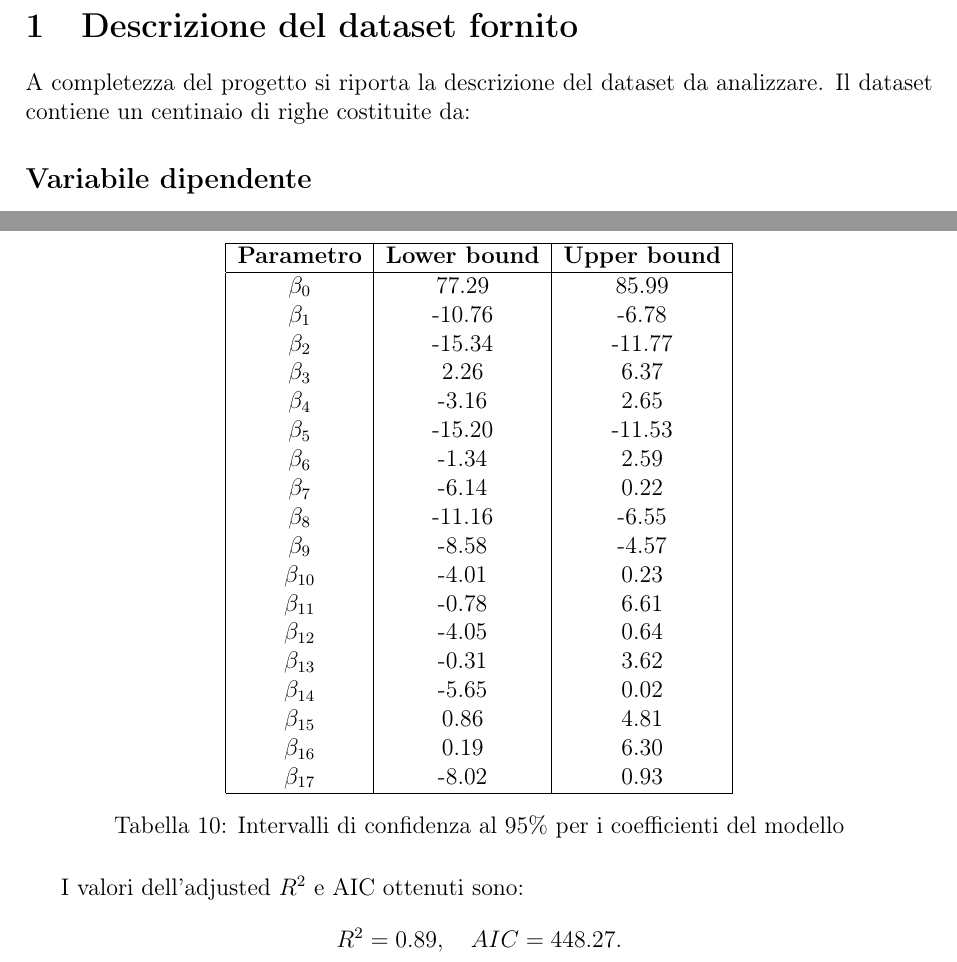
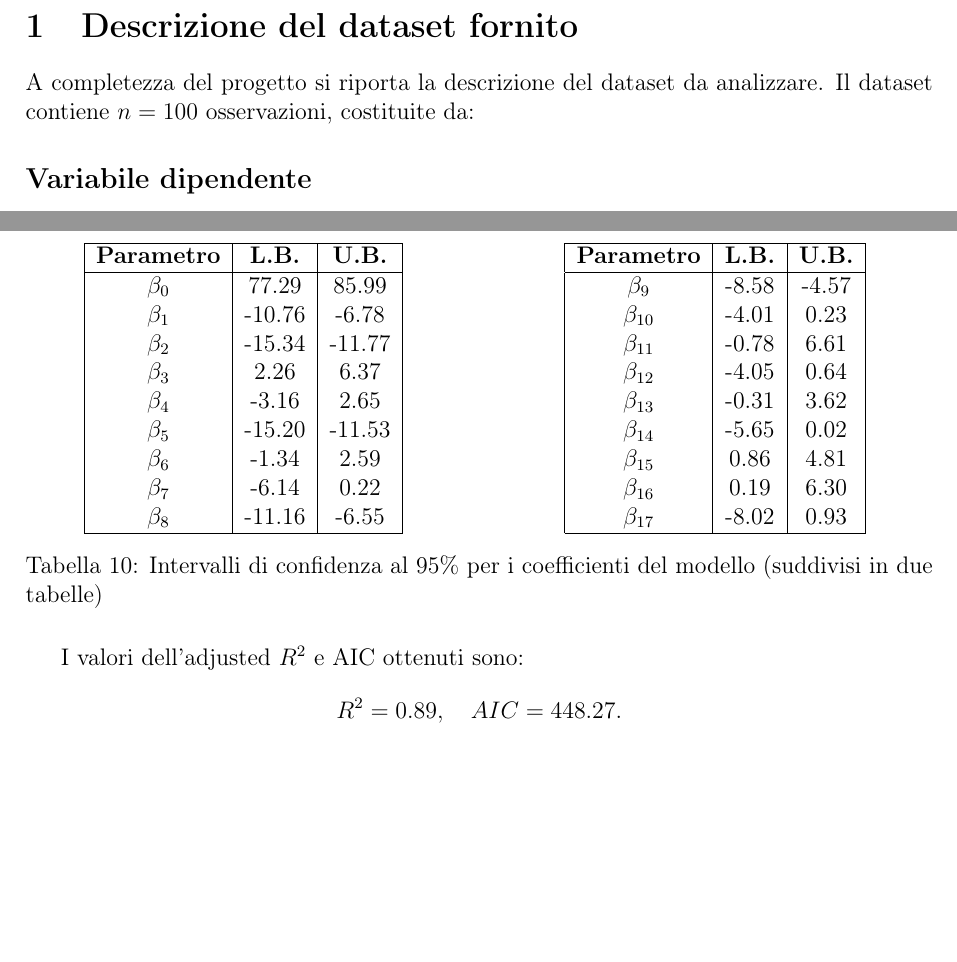
Before and after one commit to francescopeluso/AppliedStatistics-Project, a LaTeX document (latex/relazione.tex, which reads latex/AnalisiModelli.tex, latex/DescrizioneDataset.tex): two parts of pages 3 and 12 of 16, joined at a grey line, cut so that both start at the same text, the shorter picture padded with empty space. Compiled offline with pdfLaTeX.

Commit message:
riconfig tabelle

```diff
--- a/latex/AnalisiModelli.tex
+++ b/latex/AnalisiModelli.tex
@@ -191,9 +191,11 @@ La stima dei parametri ottenuti per questo modello è:
 Gli intervalli di confidenza al $5\%$, ottenuti tramite il metodo confint() di R, sono:
 \begin{table}[H]
 	\centering
+	\begin{minipage}{0.48\linewidth}
+		\centering
 		\begin{tabular}{|c|c|c|}
 			\hline
-		\textbf{Parametro} & \textbf{Lower bound} & \textbf{Upper bound} \\
+			\textbf{Parametro} & \textbf{L.B.} & \textbf{U.B.} \\
 			\hline
 			$\beta_0$   & 77.29  & 85.99 \\
 			$\beta_1$   & -10.76 & -6.78 \\
@@ -204,6 +206,17 @@ Gli intervalli di confidenza al $5\%$, ottenuti tramite il metodo confint() di R
 			$\beta_6$   & -1.34  & 2.59 \\
 			$\beta_7$   & -6.14  & 0.22 \\
 			$\beta_8$   & -11.16 & -6.55 \\
+			\hline
+		\end{tabular}
+	\end{minipage}
+	\hfill
+	\begin{minipage}{0.48\linewidth}
+		\centering
+		\begin{tabular}{|c|c|c|}
+			\hline
+			\textbf{Parametro} & \textbf{L.B.} & \textbf{U.B.} \\
+			\hline
+
 			$\beta_9$   & -8.58  & -4.57 \\
 			$\beta_{10}$ & -4.01  & 0.23 \\
 			$\beta_{11}$ & -0.78  & 6.61 \\
@@ -215,7 +228,8 @@ Gli intervalli di confidenza al $5\%$, ottenuti tramite il metodo confint() di R
 			$\beta_{17}$ & -8.02  & 0.93 \\
 			\hline
 		\end{tabular}
-	\caption{Intervalli di confidenza al 95\% per i coefficienti del modello}
+	\end{minipage}
+	\caption{Intervalli di confidenza al 95\% per i coefficienti del modello (suddivisi in due tabelle)}
 	\label{tab:ci_coefficienti}
 \end{table}
 I valori dell'adjusted $R^2$  e AIC ottenuti sono:
--- a/latex/DescrizioneDataset.tex
+++ b/latex/DescrizioneDataset.tex
@@ -1,5 +1,5 @@
 \section{Descrizione del dataset fornito}
-A completezza del progetto si riporta la descrizione del dataset da analizzare. Il dataset contiene un centinaio di righe costituite da:
+A completezza del progetto si riporta la descrizione del dataset da analizzare. Il dataset contiene $n=100$ osservazioni, costituite da:
 
 \subsection*{Variabile dipendente}
 \textbf{y\_VideoQuality} \quad $\rightarrow$ \quad Qualità percepita del video
```
Also changed, not shown: latex/SceltaModello.tex (+1 -1 lines), diag_model_cubic_step.pdf, latex/relazione.pdf, 3 other files. Lines whose indentation alone changed are shown as unchanged.
